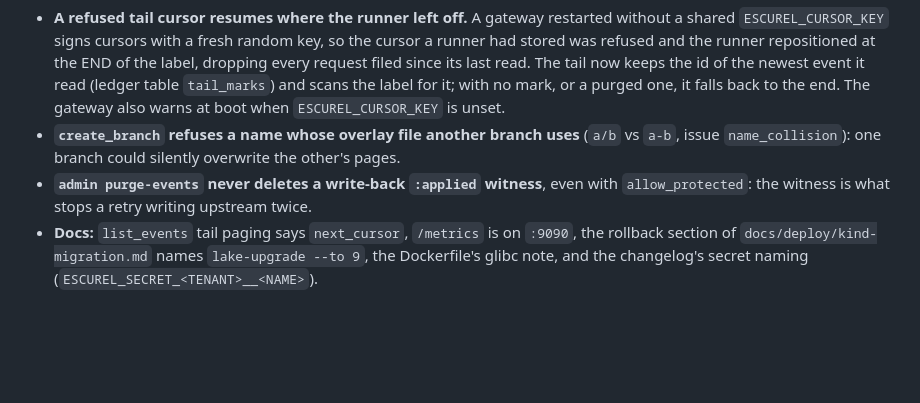
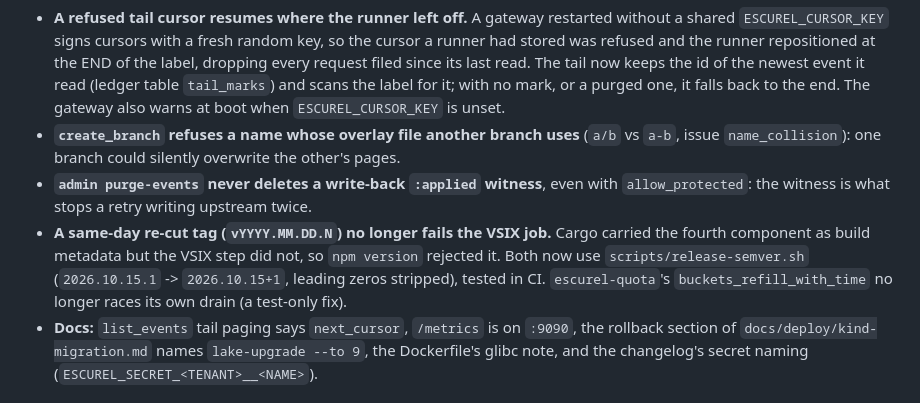
Before and after one commit to DataZooDE/escurel, a Markdown page: CHANGELOG.md, the part around the change. GitHub-like rendering; blank space fills up the shorter version.

Commit message:
docs: changelog entry for the release SemVer script and the quota test
Co-Authored-By: Claude Sonnet 5.5 <noreply@anthropic.com>

```diff
--- a/CHANGELOG.md
+++ b/CHANGELOG.md
@@ -17,6 +17,10 @@ re-cuts append `.N`), matching the DataZoo release scheme (cf. erpl).
   could silently overwrite the other's pages.
 - **`admin purge-events` never deletes a write-back `:applied` witness**, even with `allow_protected`: the witness is what stops
   a retry writing upstream twice.
+- **A same-day re-cut tag (`vYYYY.MM.DD.N`) no longer fails the VSIX job.** Cargo carried the fourth component as build
+  metadata but the VSIX step did not, so `npm version` rejected it. Both now use `scripts/release-semver.sh`
+  (`2026.10.15.1` -> `2026.10.15+1`, leading zeros stripped), tested in CI. `escurel-quota`'s `buckets_refill_with_time` no
+  longer races its own drain (a test-only fix).
 - **Docs:** `list_events` tail paging says `next_cursor`, `/metrics` is on `:9090`, the rollback section of
   `docs/deploy/kind-migration.md` names `lake-upgrade --to 9`, the Dockerfile's glibc note, and the changelog's secret naming
   (`ESCUREL_SECRET_<TENANT>__<NAME>`).
```
